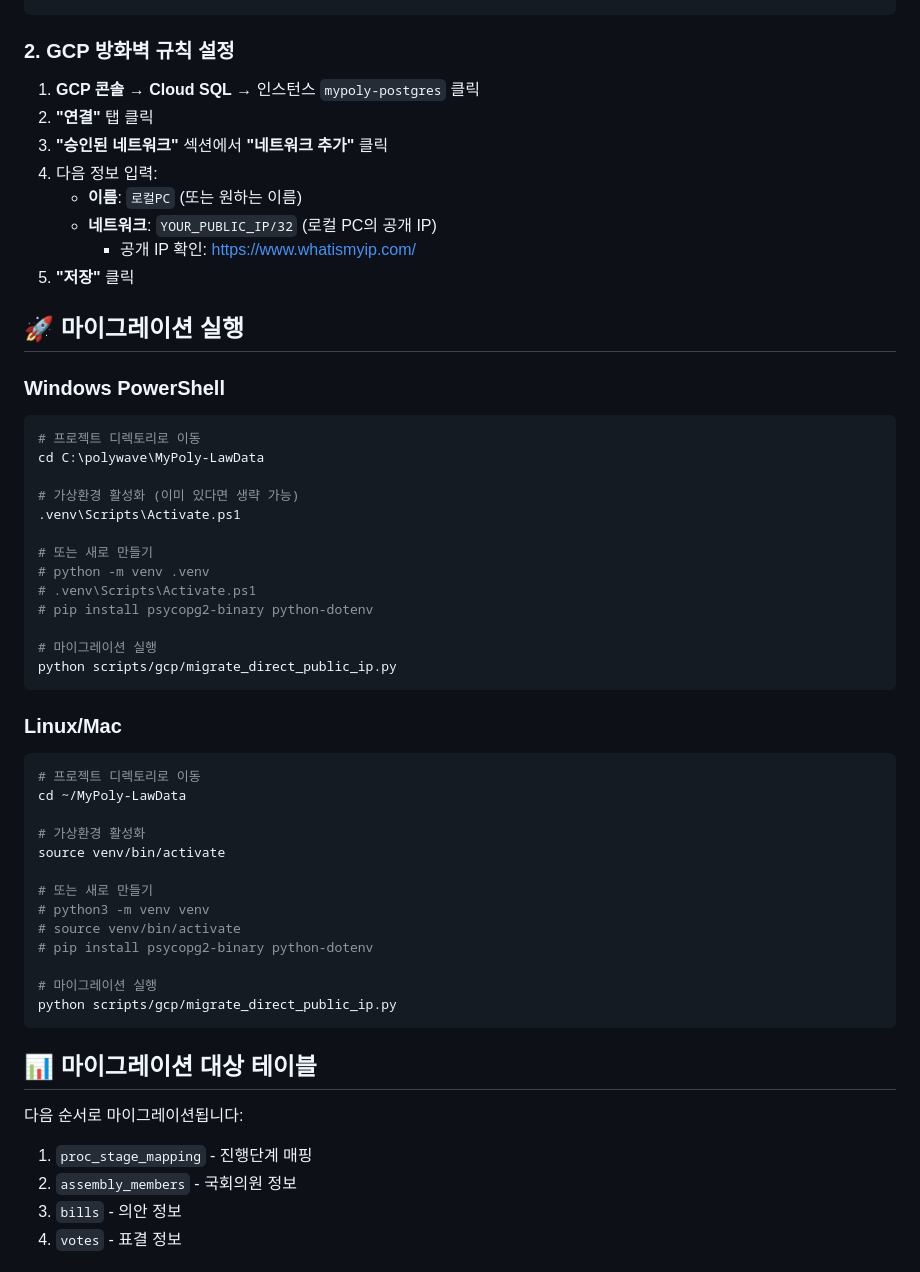
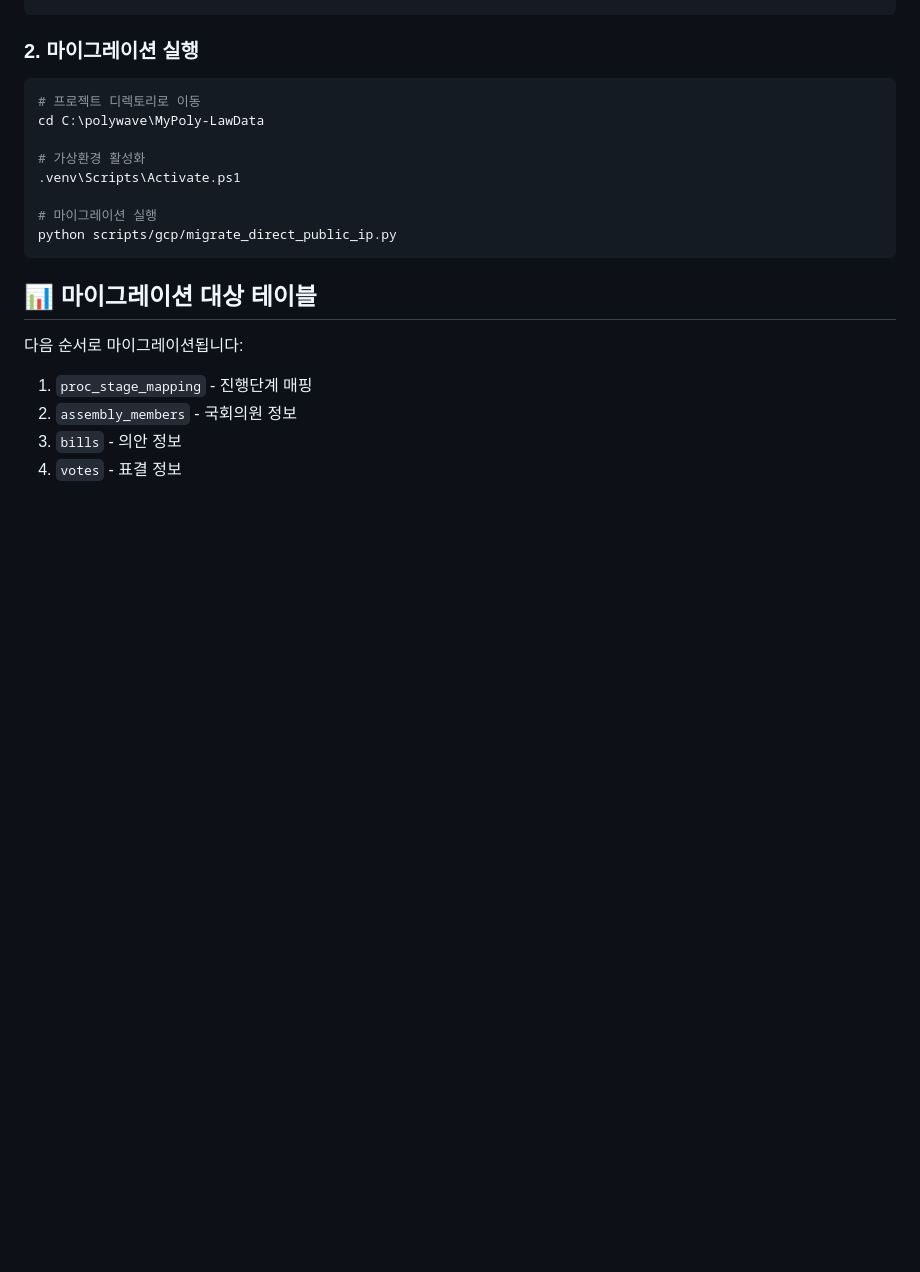
Before and after one commit to seongyonglim/MyPoly-LawData, a Markdown page: scripts/gcp/MIGRATION_GUIDE.md, the part around one of its changes. Rendered like a GitHub page; blank space fills up the shorter version.

````diff
--- a/scripts/gcp/MIGRATION_GUIDE.md
+++ b/scripts/gcp/MIGRATION_GUIDE.md
@@ -26,50 +90,14 @@ CLOUD_DB_PASSWORD=your_cloud_password
 CLOUD_DB_PORT=5432
 ```
 
-### 2. GCP 방화벽 규칙 설정
-
-1. **GCP 콘솔** → **Cloud SQL** → 인스턴스 `mypoly-postgres` 클릭
-2. **"연결"** 탭 클릭
-3. **"승인된 네트워크"** 섹션에서 **"네트워크 추가"** 클릭
-4. 다음 정보 입력:
-   - **이름**: `로컬PC` (또는 원하는 이름)
-   - **네트워크**: `YOUR_PUBLIC_IP/32` (로컬 PC의 공개 IP)
-     - 공개 IP 확인: https://www.whatismyip.com/
-5. **"저장"** 클릭
-
-## 🚀 마이그레이션 실행
-
-### Windows PowerShell
+### 2. 마이그레이션 실행
 
 ```powershell
 # 프로젝트 디렉토리로 이동
 cd C:\polywave\MyPoly-LawData
 
-# 가상환경 활성화 (이미 있다면 생략 가능)
+# 가상환경 활성화
 .venv\Scripts\Activate.ps1
-
-# 또는 새로 만들기
-# python -m venv .venv
-# .venv\Scripts\Activate.ps1
-# pip install psycopg2-binary python-dotenv
-
-# 마이그레이션 실행
-python scripts/gcp/migrate_direct_public_ip.py
-```
-
-### Linux/Mac
-
-```bash
-# 프로젝트 디렉토리로 이동
-cd ~/MyPoly-LawData
-
-# 가상환경 활성화
-source venv/bin/activate
-
-# 또는 새로 만들기
-# python3 -m venv venv
-# source venv/bin/activate
-# pip install psycopg2-binary python-dotenv
 
 # 마이그레이션 실행
 python scripts/gcp/migrate_direct_public_ip.py
````
Also changed, not shown: other parts of scripts/gcp/MIGRATION_GUIDE.md (+106 -43 lines).
